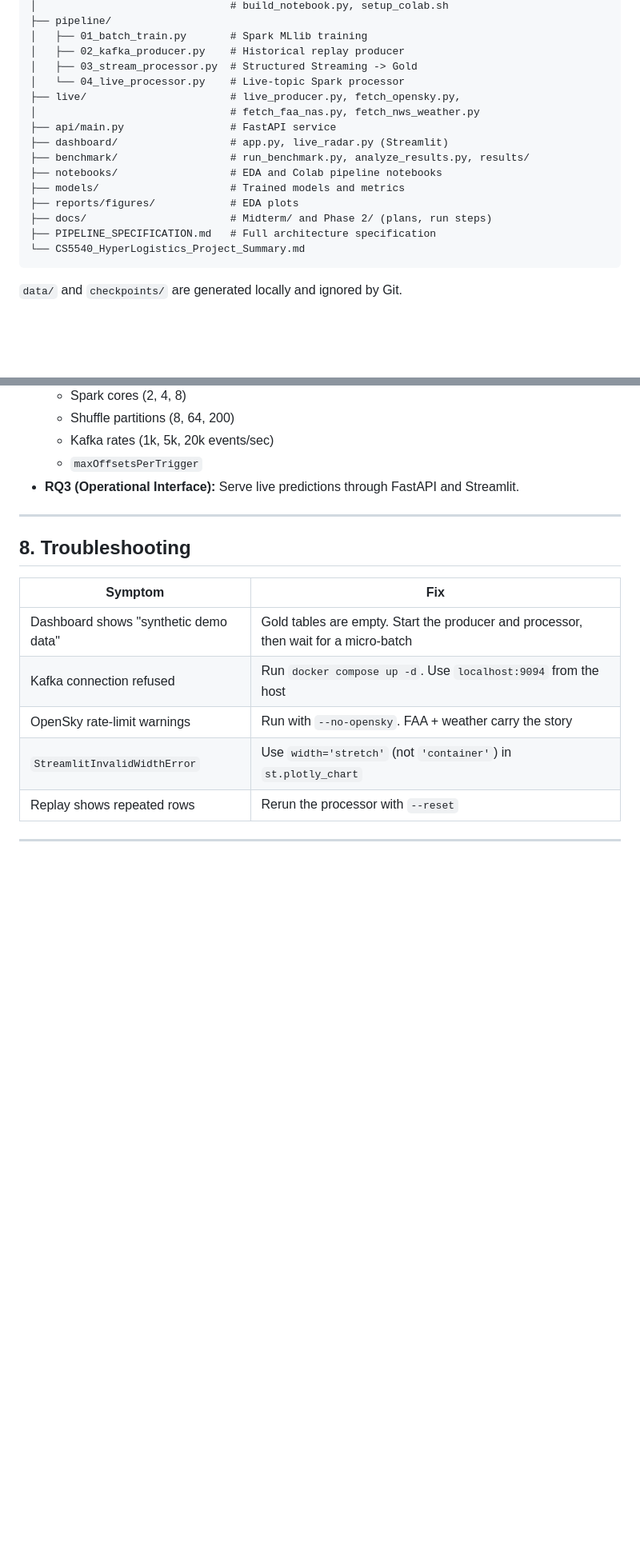
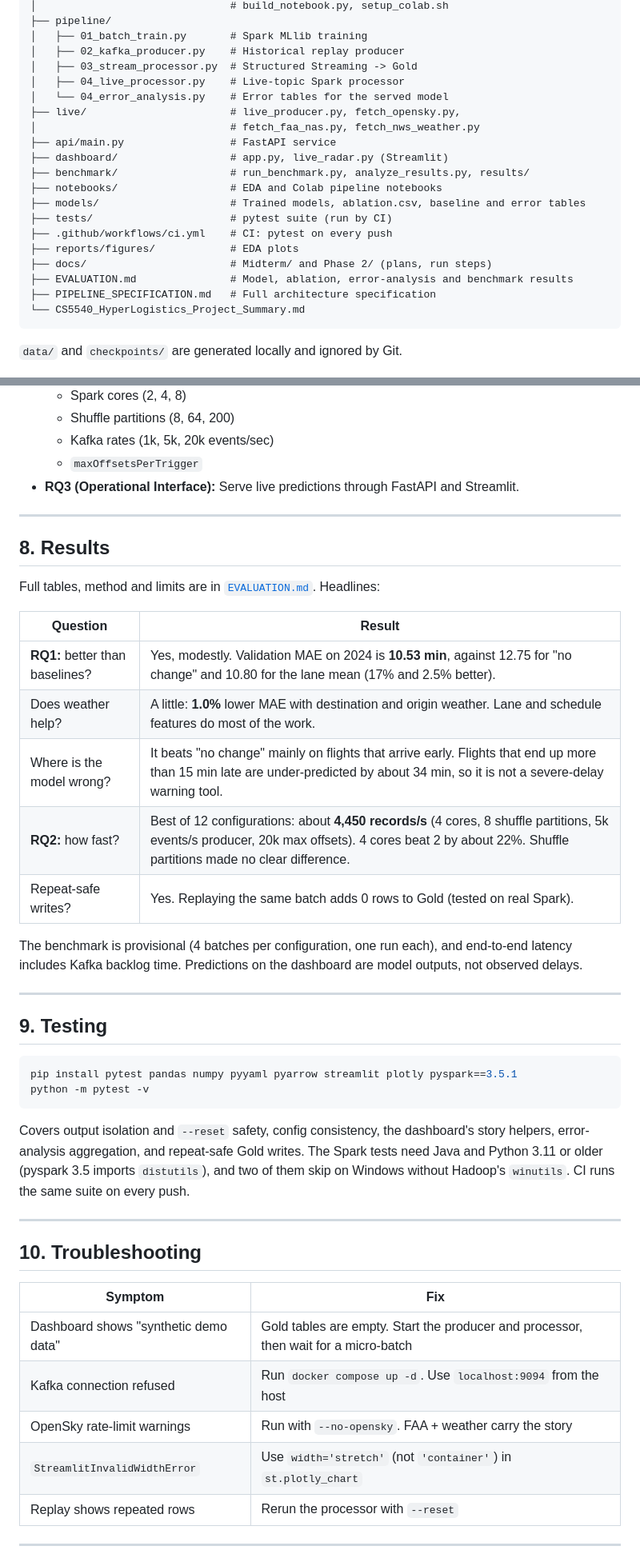
Before and after one commit to JoeDoan/HyperLogistic_Stream, a Markdown page: README.md, 2 parts joined by grey strips. Shown at 80% size. Drawn GitHub-style; blank space fills up the shorter version.

Commit message:
docs: add CI badge, results and testing sections to README
Co-Authored-By: Claude Sonnet 5.5 <noreply@anthropic.com>

````diff
--- a/README.md
+++ b/README.md
@@ -133,16 +138,20 @@ HyperLogistic_Stream/
 │   ├── 01_batch_train.py       # Spark MLlib training
 │   ├── 02_kafka_producer.py    # Historical replay producer
 │   ├── 03_stream_processor.py  # Structured Streaming -> Gold
-│   └── 04_live_processor.py    # Live-topic Spark processor
+│   ├── 04_live_processor.py    # Live-topic Spark processor
+│   └── 04_error_analysis.py    # Error tables for the served model
 ├── live/                       # live_producer.py, fetch_opensky.py,
 │                               # fetch_faa_nas.py, fetch_nws_weather.py
 ├── api/main.py                 # FastAPI service
 ├── dashboard/                  # app.py, live_radar.py (Streamlit)
 ├── benchmark/                  # run_benchmark.py, analyze_results.py, results/
 ├── notebooks/                  # EDA and Colab pipeline notebooks
-├── models/                     # Trained models and metrics
+├── models/                     # Trained models, ablation.csv, baseline and error tables
+├── tests/                      # pytest suite (run by CI)
+├── .github/workflows/ci.yml    # CI: pytest on every push
 ├── reports/figures/            # EDA plots
 ├── docs/                       # Midterm/ and Phase 2/ (plans, run steps)
+├── EVALUATION.md               # Model, ablation, error-analysis and benchmark results
 ├── PIPELINE_SPECIFICATION.md   # Full architecture specification
 └── CS5540_HyperLogistics_Project_Summary.md
 ```
@@ -176,7 +185,34 @@ The EDA script filters cancelled/diverted trips, converts local times to UTC, cl
 
 ---
 
-## 8. Troubleshooting
+## 8. Results
+
+Full tables, method and limits are in [`EVALUATION.md`](EVALUATION.md). Headlines:
+
+| Question | Result |
+|---|---|
+| **RQ1:** better than baselines? | Yes, modestly. Validation MAE on 2024 is **10.53 min**, against 12.75 for "no change" and 10.80 for the lane mean (17% and 2.5% better). |
+| Does weather help? | A little: **1.0%** lower MAE with destination and origin weather. Lane and schedule features do most of the work. |
+| Where is the model wrong? | It beats "no change" mainly on flights that arrive early. Flights that end up more than 15 min late are under-predicted by about 34 min, so it is not a severe-delay warning tool. |
+| **RQ2:** how fast? | Best of 12 configurations: about **4,450 records/s** (4 cores, 8 shuffle partitions, 5k events/s producer, 20k max offsets). 4 cores beat 2 by about 22%. Shuffle partitions made no clear difference. |
+| Repeat-safe writes? | Yes. Replaying the same batch adds 0 rows to Gold (tested on real Spark). |
+
+The benchmark is provisional (4 batches per configuration, one run each), and end-to-end latency includes Kafka backlog time. Predictions on the dashboard are model outputs, not observed delays.
+
+---
+
+## 9. Testing
+
+```bash
+pip install pytest pandas numpy pyyaml pyarrow streamlit plotly pyspark==3.5.1
+python -m pytest -v
+```
+
+Covers output isolation and `--reset` safety, config consistency, the dashboard's story helpers, error-analysis aggregation, and repeat-safe Gold writes. The Spark tests need Java and Python 3.11 or older (pyspark 3.5 imports `distutils`), and two of them skip on Windows without Hadoop's `winutils`. CI runs the same suite on every push.
+
+---
+
+## 10. Troubleshooting
 
 | Symptom | Fix |
 |---|---|
````
Also changed, not shown: other parts of README.md (+10 -5 lines).
